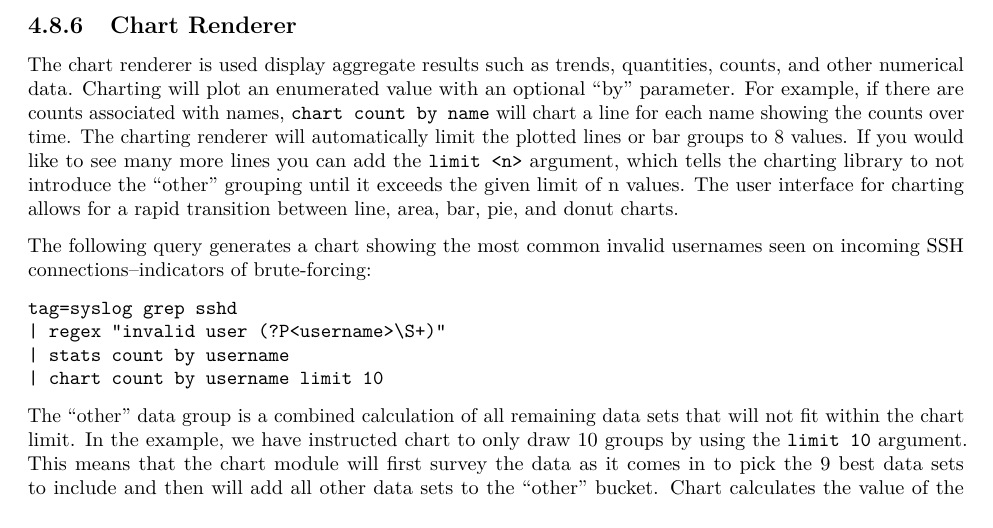
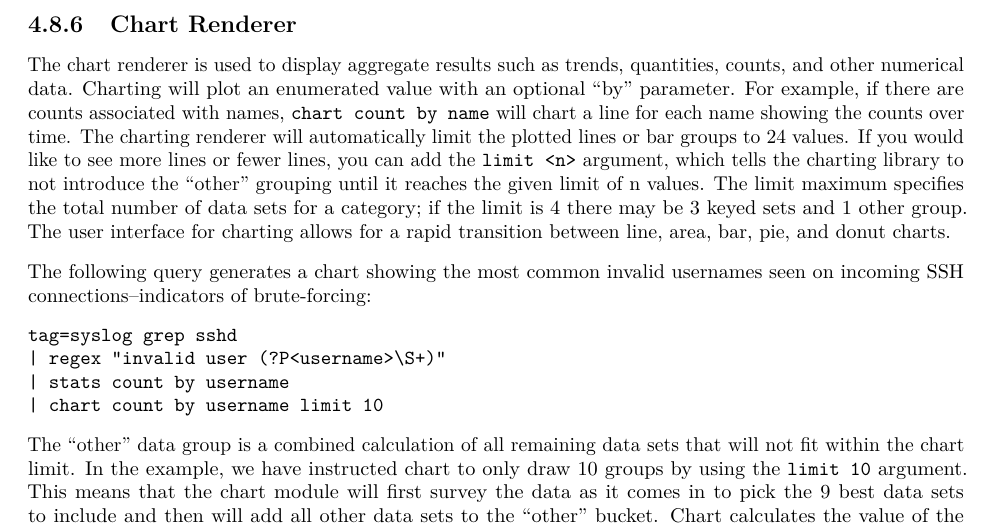
Before and after one commit to gravwell/training, a LaTeX book (master.tex, which reads Search/search.tex): part of page 78 of 306, cut so that both start at the same text. Compiled offline with pdfLaTeX.

Commit message:
Update language related to chart limit/other

```diff
--- a/Search/search.tex
+++ b/Search/search.tex
@@ -1427,16 +1427,16 @@ tag=jsonlogs json source | count by source | table -nt source count
 
 \subsection{Chart Renderer}
 \index{Renderers!chart}
-The chart renderer is used display aggregate results such as trends,
+The chart renderer is used to display aggregate results such as trends,
 quantities, counts, and other numerical data. Charting will plot an
 enumerated value with an optional ``by'' parameter. For example, if
 there are counts associated with names, \code{chart count by name} will
 chart a line for each name showing the counts over time. The charting
-renderer will automatically limit the plotted lines or bar groups to 8
-values. If you would like to see many more lines you can add the \code{limit \textless{}n\textgreater{}}
+renderer will automatically limit the plotted lines or bar groups to 24
+values. If you would like to see more lines or fewer lines, you can add the \code{limit \textless{}n\textgreater{}}
 argument, which tells the charting library
-to not introduce the ``other'' grouping until it exceeds the given limit
-of n values. The user interface for charting allows for a rapid
+to not introduce the ``other'' grouping until it reaches the given limit
+of n values. The limit maximum specifies the total number of data sets for a category; if the limit is 4 there may be 3 keyed sets and 1 other group. The user interface for charting allows for a rapid
 transition between line, area, bar, pie, and donut charts.
 
 The following query generates a chart showing the most common invalid usernames seen on incoming SSH connections--indicators of brute-forcing:
```
